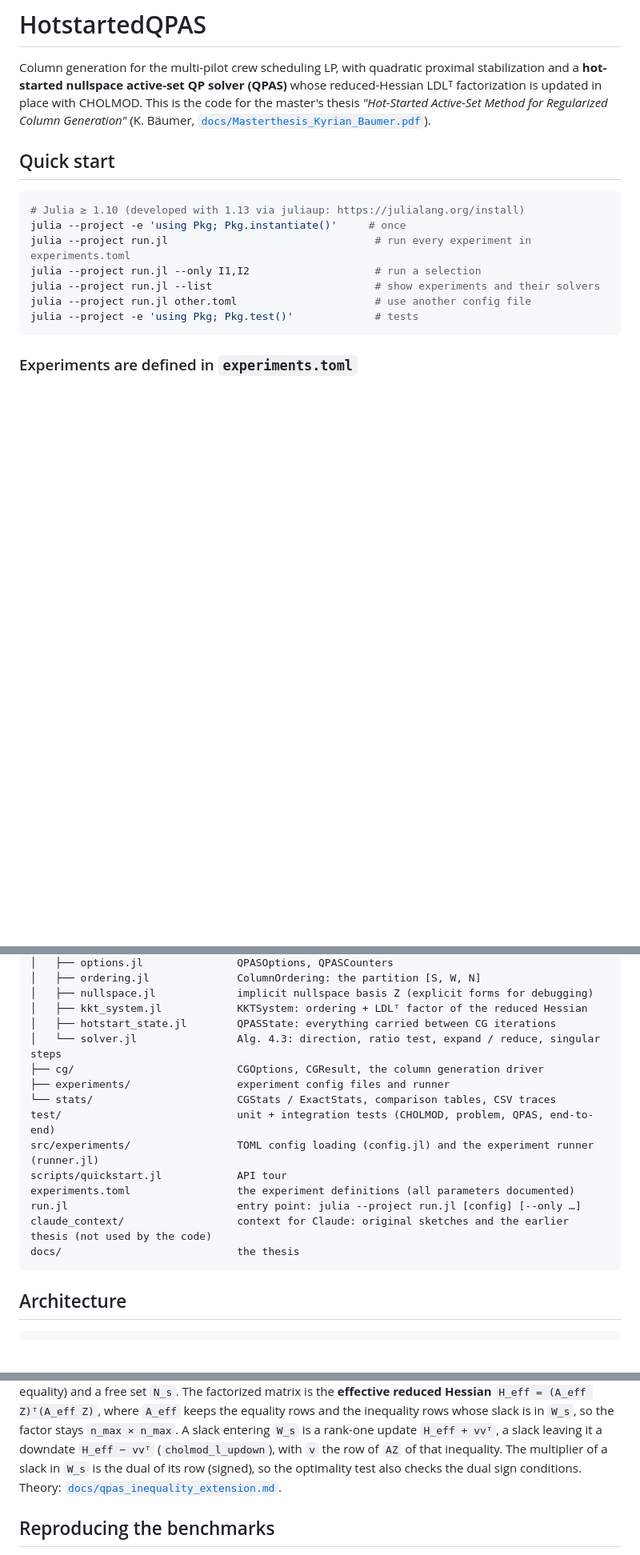
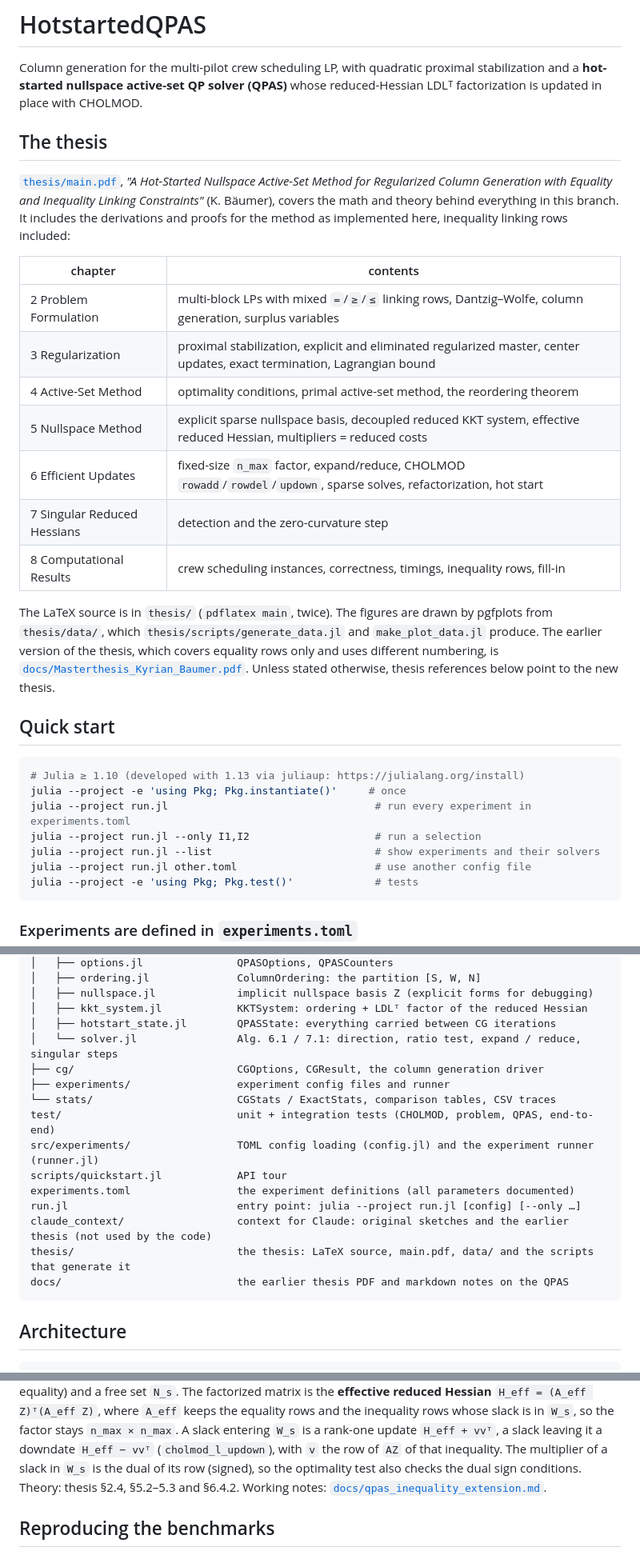
Before and after one commit to Kyrian01/HotstartedQPAS, a Markdown page: README.md, 3 parts joined by grey strips. Shown at 80% size. Drawn GitHub-style; blank space fills up the shorter version.

````diff
--- a/README.md
+++ b/README.md
@@ -2,9 +2,31 @@
 
 Column generation for the multi-pilot crew scheduling LP, with quadratic proximal
 stabilization and a **hot-started nullspace active-set QP solver (QPAS)** whose reduced-Hessian
-LDLᵀ factorization is updated in place with CHOLMOD. This is the code for the master's
-thesis *"Hot-Started Active-Set Method for Regularized Column Generation"* (K. Bäumer,
-[`docs/Masterthesis_Kyrian_Baumer.pdf`](docs/Masterthesis_Kyrian_Baumer.pdf)).
+LDLᵀ factorization is updated in place with CHOLMOD.
+
+## The thesis
+
+[`thesis/main.pdf`](thesis/main.pdf), *"A Hot-Started Nullspace Active-Set Method for
+Regularized Column Generation with Equality and Inequality Linking Constraints"*
+(K. Bäumer), covers the math and theory behind everything in this branch. It includes
+the derivations and proofs for the method as implemented here, inequality linking rows
+included:
+
+| chapter | contents |
+|---|---|
+| 2 Problem Formulation | multi-block LPs with mixed `=`/`≥`/`≤` linking rows, Dantzig–Wolfe, column generation, surplus variables |
+| 3 Regularization | proximal stabilization, explicit and eliminated regularized master, center updates, exact termination, Lagrangian bound |
+| 4 Active-Set Method | optimality conditions, primal active-set method, the reordering theorem |
+| 5 Nullspace Method | explicit sparse nullspace basis, decoupled reduced KKT system, effective reduced Hessian, multipliers = reduced costs |
+| 6 Efficient Updates | fixed-size `n_max` factor, expand/reduce, CHOLMOD `rowadd`/`rowdel`/`updown`, sparse solves, refactorization, hot start |
+| 7 Singular Reduced Hessians | detection and the zero-curvature step |
+| 8 Computational Results | crew scheduling instances, correctness, timings, inequality rows, fill-in |
+
+The LaTeX source is in `thesis/` (`pdflatex main`, twice). The figures are drawn by pgfplots
+from `thesis/data/`, which `thesis/scripts/generate_data.jl` and `make_plot_data.jl`
+produce. The earlier version of the thesis, which covers equality rows only and uses
+different numbering, is [`docs/Masterthesis_Kyrian_Baumer.pdf`](docs/Masterthesis_Kyrian_Baumer.pdf).
+Unless stated otherwise, thesis references below point to the new thesis.
 
 ## Quick start
 
@@ -131,7 +154,7 @@ src/
 │   ├── nullspace.jl             implicit nullspace basis Z (explicit forms for debugging)
 │   ├── kkt_system.jl            KKTSystem: ordering + LDLᵀ factor of the reduced Hessian
 │   ├── hotstart_state.jl        QPASState: everything carried between CG iterations
-│   └── solver.jl                Alg. 4.3: direction, ratio test, expand / reduce, singular steps
+│   └── solver.jl                Alg. 6.1 / 7.1: direction, ratio test, expand / reduce, singular steps
 ├── cg/                          CGOptions, CGResult, the column generation driver
 ├── experiments/                 experiment config files and runner
 └── stats/                       CGStats / ExactStats, comparison tables, CSV traces
@@ -141,7 +164,8 @@ scripts/quickstart.jl            API tour
 experiments.toml                 the experiment definitions (all parameters documented)
 run.jl                           entry point: julia --project run.jl [config] [--only …]
 claude_context/                  context for Claude: original sketches and the earlier thesis (not used by the code)
-docs/                            the thesis
+thesis/                          the thesis: LaTeX source, main.pdf, data/ and the scripts that generate it
+docs/                            the earlier thesis PDF and markdown notes on the QPAS
 ```
 
 ## Architecture
@@ -263,7 +293,8 @@ whose slack is in `W_s`, so the factor stays `n_max × n_max`. A slack entering
 rank-one update `H_eff + vvᵀ`, a slack leaving it a downdate `H_eff − vvᵀ`
 (`cholmod_l_updown`), with `v` the row of `AZ` of that inequality. The multiplier of a slack in
 `W_s` is the dual of its row (signed), so the optimality test also checks the dual sign
-conditions. Theory: [`docs/qpas_inequality_extension.md`](docs/qpas_inequality_extension.md).
+conditions. Theory: thesis §2.4, §5.2–5.3 and §6.4.2. Working notes:
+[`docs/qpas_inequality_extension.md`](docs/qpas_inequality_extension.md).
 
 ## Reproducing the benchmarks
 
````
Also changed, not shown: other parts of README.md (+33 -26 lines).
